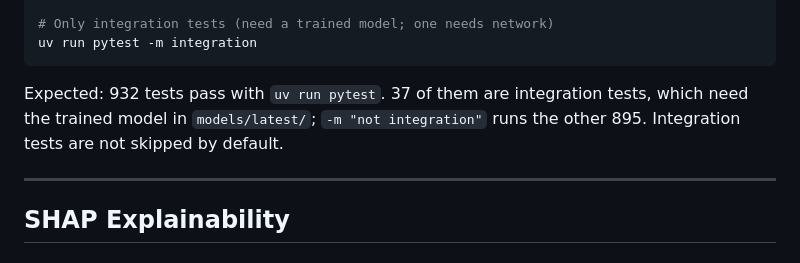
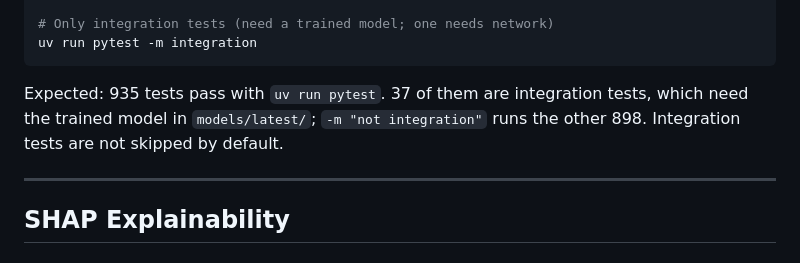
Before and after one commit to SumukhaK/football-intelligence-platform, a Markdown page: docs/reference/cli.md, the part around the change. GitHub-like rendering.

Commit message:
docs(docs): update the test count
Co-Authored-By: Claude Opus 5.5 (1M context) <noreply@anthropic.com>

````diff
--- a/docs/reference/cli.md
+++ b/docs/reference/cli.md
@@ -390,7 +390,7 @@ uv run pytest tests/training/test_trainer.py
 uv run pytest -m integration
 ```
 
-Expected: 932 tests pass with `uv run pytest`. 37 of them are integration tests, which need the trained model in `models/latest/`; `-m "not integration"` runs the other 895. Integration tests are not skipped by default.
+Expected: 935 tests pass with `uv run pytest`. 37 of them are integration tests, which need the trained model in `models/latest/`; `-m "not integration"` runs the other 898. Integration tests are not skipped by default.
 
 ---
 
````
